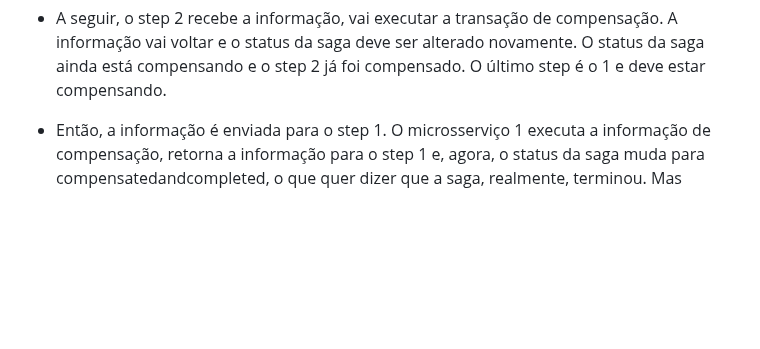
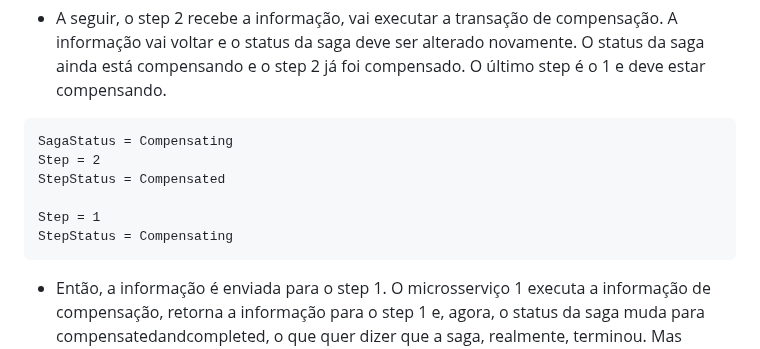
Before and after one commit to sidartaoss/mba, a Markdown page: 10microsservicoesearquiteturabaseadaaeventos/saga/README.md, the part around the change. Rendered like a GitHub page; blank space fills up the shorter version.

Commit message:
docs: update readme.md

````diff
--- a/10microsservicoesearquiteturabaseadaaeventos/saga/README.md
+++ b/10microsservicoesearquiteturabaseadaaeventos/saga/README.md
@@ -111,6 +111,15 @@ StepStatus = Compensating
 
 - A seguir, o step 2 recebe a informação, vai executar a transação de compensação. A informação vai voltar e o status da saga deve ser alterado novamente. O status da saga ainda está compensando e o step 2 já foi compensado. O último step é o 1 e deve estar compensando.
 
+```
+SagaStatus = Compensating
+Step = 2
+StepStatus = Compensated
+
+Step = 1
+StepStatus = Compensating
+```
+
 - Então, a informação é enviada para o step 1. O microsserviço 1 executa a informação de compensação, retorna a informação para o step 1 e, agora, o status da saga muda para compensatedandcompleted, o que quer dizer que a saga, realmente, terminou. Mas terminou de forma compensada. Ou seja, não aconteceu o que era esperado, porque, caso contrário, o status da saga estaria como completed apenas:
 
 ```
````
